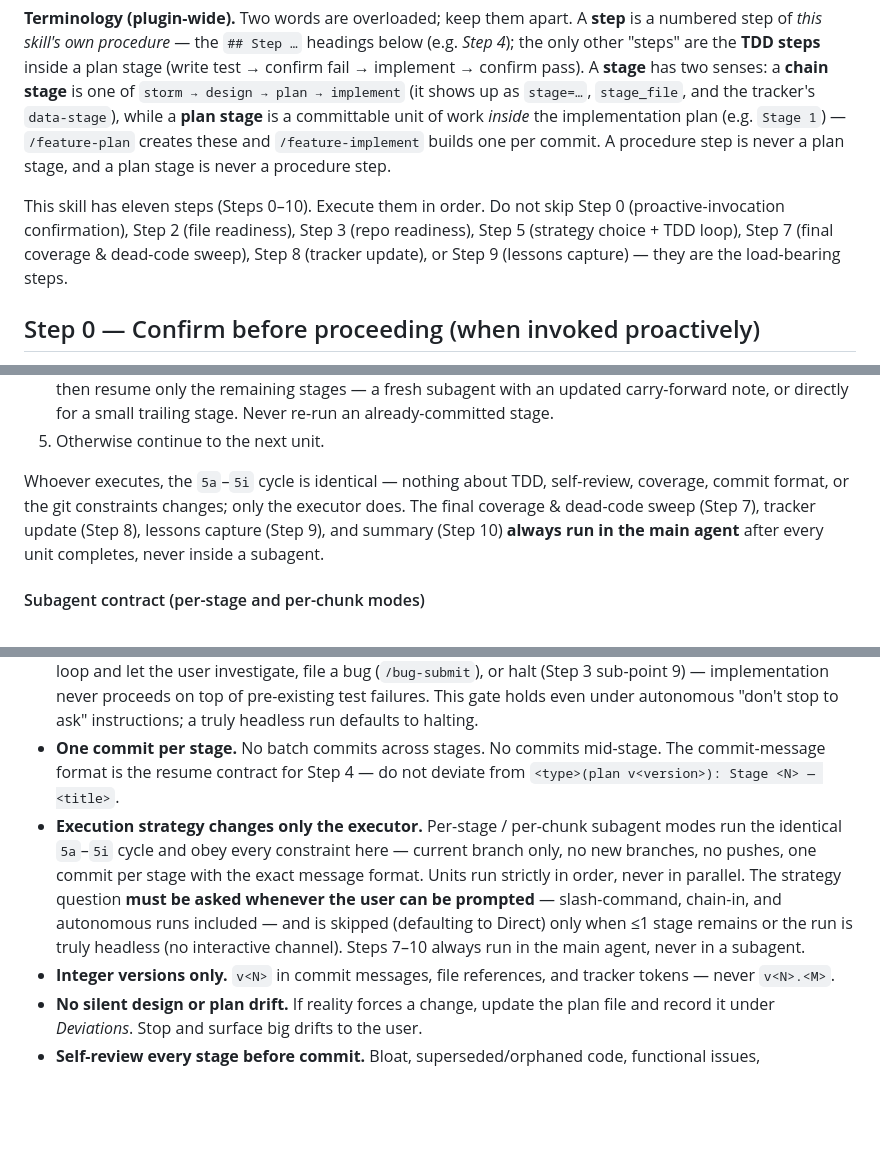
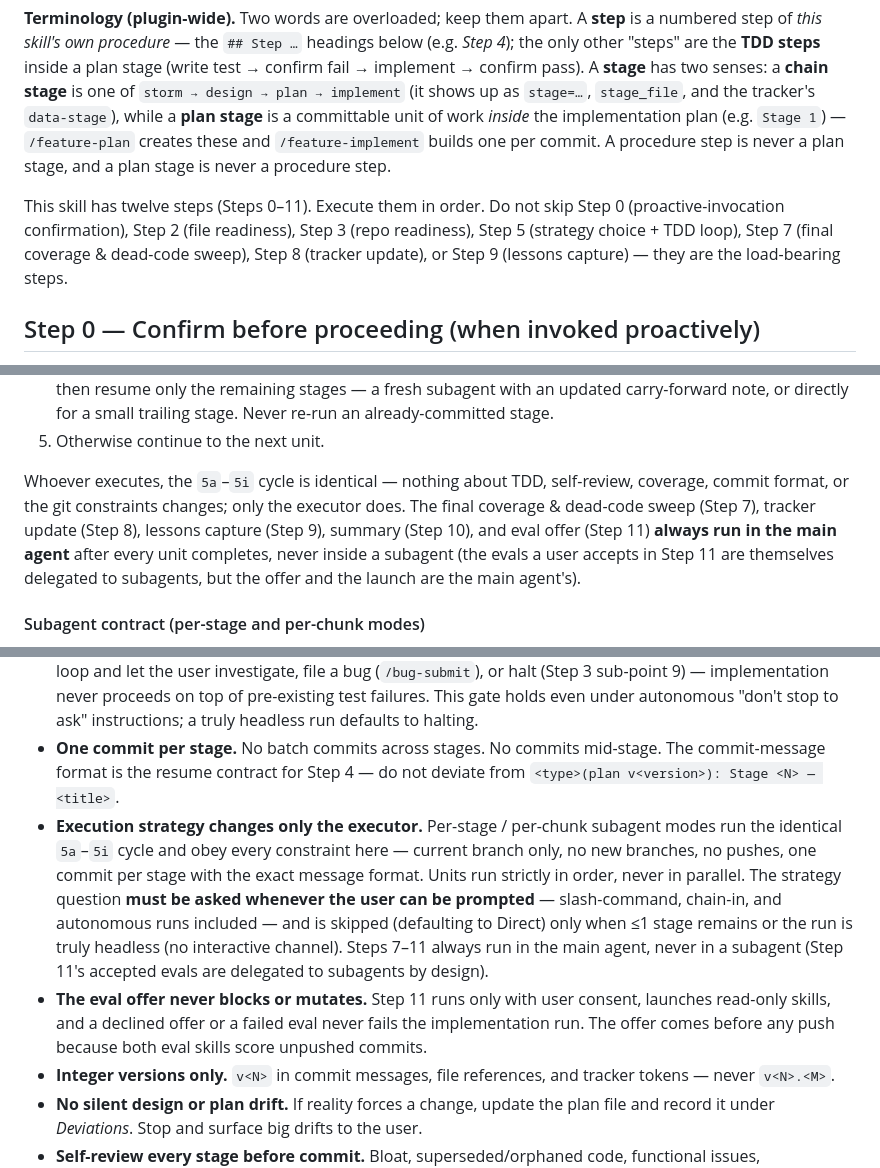
Before and after one commit to cagriy/dev-skills, a Markdown page: skills/feature-implement/SKILL.md, 3 parts joined by grey strips. Drawn GitHub-style; blank space fills up the shorter version.

```diff
--- a/skills/feature-implement/SKILL.md
+++ b/skills/feature-implement/SKILL.md
@@ -15,7 +15,7 @@ You are running the `feature-implement` skill. The user may have arrived here by
 
 **Terminology (plugin-wide).** Two words are overloaded; keep them apart. A **step** is a numbered step of *this skill's own procedure* — the `## Step …` headings below (e.g. *Step 4*); the only other "steps" are the **TDD steps** inside a plan stage (write test → confirm fail → implement → confirm pass). A **stage** has two senses: a **chain stage** is one of `storm → design → plan → implement` (it shows up as `stage=…`, `stage_file`, and the tracker's `data-stage`), while a **plan stage** is a committable unit of work *inside* the implementation plan (e.g. `Stage 1`) — `/feature-plan` creates these and `/feature-implement` builds one per commit. A procedure step is never a plan stage, and a plan stage is never a procedure step.
 
-This skill has eleven steps (Steps 0–10). Execute them in order. Do not skip Step 0 (proactive-invocation confirmation), Step 2 (file readiness), Step 3 (repo readiness), Step 5 (strategy choice + TDD loop), Step 7 (final coverage & dead-code sweep), Step 8 (tracker update), or Step 9 (lessons capture) — they are the load-bearing steps.
+This skill has twelve steps (Steps 0–11). Execute them in order. Do not skip Step 0 (proactive-invocation confirmation), Step 2 (file readiness), Step 3 (repo readiness), Step 5 (strategy choice + TDD loop), Step 7 (final coverage & dead-code sweep), Step 8 (tracker update), or Step 9 (lessons capture) — they are the load-bearing steps.
 
 ## Step 0 — Confirm before proceeding (when invoked proactively)
 
@@ -190,7 +190,7 @@ The remaining stages (from the starting stage determined in Step 4 to the last)
 4. If the unit's subagent times out, crashes on an infrastructure error, or returns no report, do not assume wholesale failure and do not re-run the unit. Reconcile from the main agent: `git log --grep` to identify which of the unit's stages already committed; inspect the working tree for a complete-but-uncommitted stage and, if it verifies green (run `TEST`), commit it from the main agent with the standard message format; then resume only the remaining stages — a fresh subagent with an updated carry-forward note, or directly for a small trailing stage. Never re-run an already-committed stage.
 5. Otherwise continue to the next unit.
 
-Whoever executes, the `5a`–`5i` cycle is identical — nothing about TDD, self-review, coverage, commit format, or the git constraints changes; only the executor does. The final coverage & dead-code sweep (Step 7), tracker update (Step 8), lessons capture (Step 9), and summary (Step 10) **always run in the main agent** after every unit completes, never inside a subagent.
+Whoever executes, the `5a`–`5i` cycle is identical — nothing about TDD, self-review, coverage, commit format, or the git constraints changes; only the executor does. The final coverage & dead-code sweep (Step 7), tracker update (Step 8), lessons capture (Step 9), summary (Step 10), and eval offer (Step 11) **always run in the main agent** after every unit completes, never inside a subagent (the evals a user accepts in Step 11 are themselves delegated to subagents, but the offer and the launch are the main agent's).
 
 #### Subagent contract (per-stage and per-chunk modes)
 
@@ -398,7 +422,8 @@ Keep the chat output under ~40 lines. Do not paste diffs or full file contents.
 - **TDD as written in the plan is mandatory.** Behavior-changing stages: write test → confirm fail → implement → confirm pass. Scaffolding-only stages may skip the test cycle; the plan must mark them.
 - **Never build on a red test baseline.** If Step 3's `TEST` baseline shows any failing tests, stop before the stage loop and let the user investigate, file a bug (`/bug-submit`), or halt (Step 3 sub-point 9) — implementation never proceeds on top of pre-existing test failures. This gate holds even under autonomous "don't stop to ask" instructions; a truly headless run defaults to halting.
 - **One commit per stage.** No batch commits across stages. No commits mid-stage. The commit-message format is the resume contract for Step 4 — do not deviate from `<type>(plan v<version>): Stage <N> — <title>`.
-- **Execution strategy changes only the executor.** Per-stage / per-chunk subagent modes run the identical `5a`–`5i` cycle and obey every constraint here — current branch only, no new branches, no pushes, one commit per stage with the exact message format. Units run strictly in order, never in parallel. The strategy question **must be asked whenever the user can be prompted** — slash-command, chain-in, and autonomous runs included — and is skipped (defaulting to Direct) only when ≤1 stage remains or the run is truly headless (no interactive channel). Steps 7–10 always run in the main agent, never in a subagent.
+- **Execution strategy changes only the executor.** Per-stage / per-chunk subagent modes run the identical `5a`–`5i` cycle and obey every constraint here — current branch only, no new branches, no pushes, one commit per stage with the exact message format. Units run strictly in order, never in parallel. The strategy question **must be asked whenever the user can be prompted** — slash-command, chain-in, and autonomous runs included — and is skipped (defaulting to Direct) only when ≤1 stage remains or the run is truly headless (no interactive channel). Steps 7–11 always run in the main agent, never in a subagent (Step 11's accepted evals are delegated to subagents by design).
+- **The eval offer never blocks or mutates.** Step 11 runs only with user consent, launches read-only skills, and a declined offer or a failed eval never fails the implementation run. The offer comes before any push because both eval skills score unpushed commits.
 - **Integer versions only.** `v<N>` in commit messages, file references, and tracker tokens — never `v<N>.<M>`.
 - **No silent design or plan drift.** If reality forces a change, update the plan file and record it under *Deviations*. Stop and surface big drifts to the user.
 - **Self-review every stage before commit.** Bloat, superseded/orphaned code, functional issues, inefficiencies, security — fix in the stage, not later.
```
Also changed, not shown: other parts of skills/feature-implement/SKILL.md (+26 -2 lines), CLAUDE.md (+3 -3 lines), skills/evals-e2e-run/SKILL.md (+1 -1 lines).
